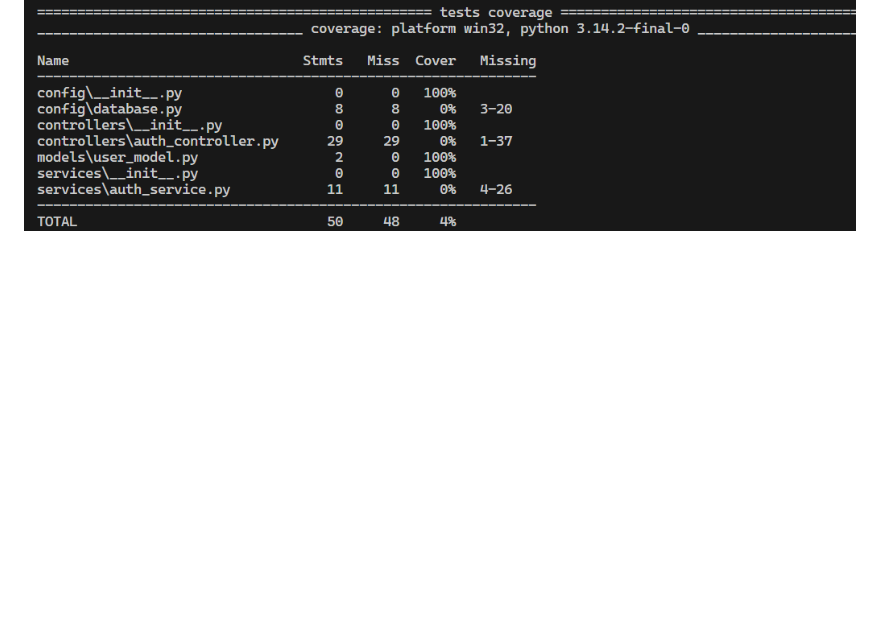
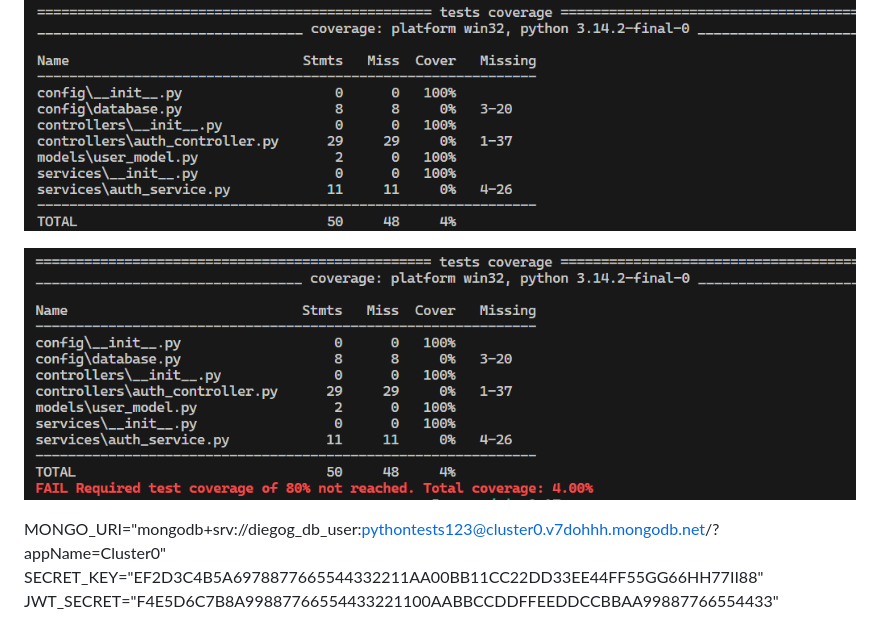
Before and after one commit to dgusfr/python_pytest, a Markdown page: README.md, the part around the change. GitHub-like rendering; pictures changed too: images/image2.png (added); blank space fills up the shorter version.

```diff
--- a/README.md
+++ b/README.md
@@ -11,3 +11,9 @@ pytest --cov=models.user_model --cov-report=term-missing --cov-report=html
 pytest --cov=models.user_model --cov-report=term-missing --cov-report=html --cov-fail-under=60
 
 ![alt text](images/image.png)
+
+![alt text](images/image2.png)
+
+MONGO_URI="mongodb+srv://diegog_db_user:pythontests123@cluster0.v7dohhh.mongodb.net/?appName=Cluster0"
+SECRET_KEY="EF2D3C4B5A6978877665544332211AA00BB11CC22DD33EE44FF55GG66HH77II88"
+JWT_SECRET="F4E5D6C7B8A99887766554433221100AABBCCDDFFEEDDCCBBAA99887766554433"
```
Also changed, not shown: 1 other file.
